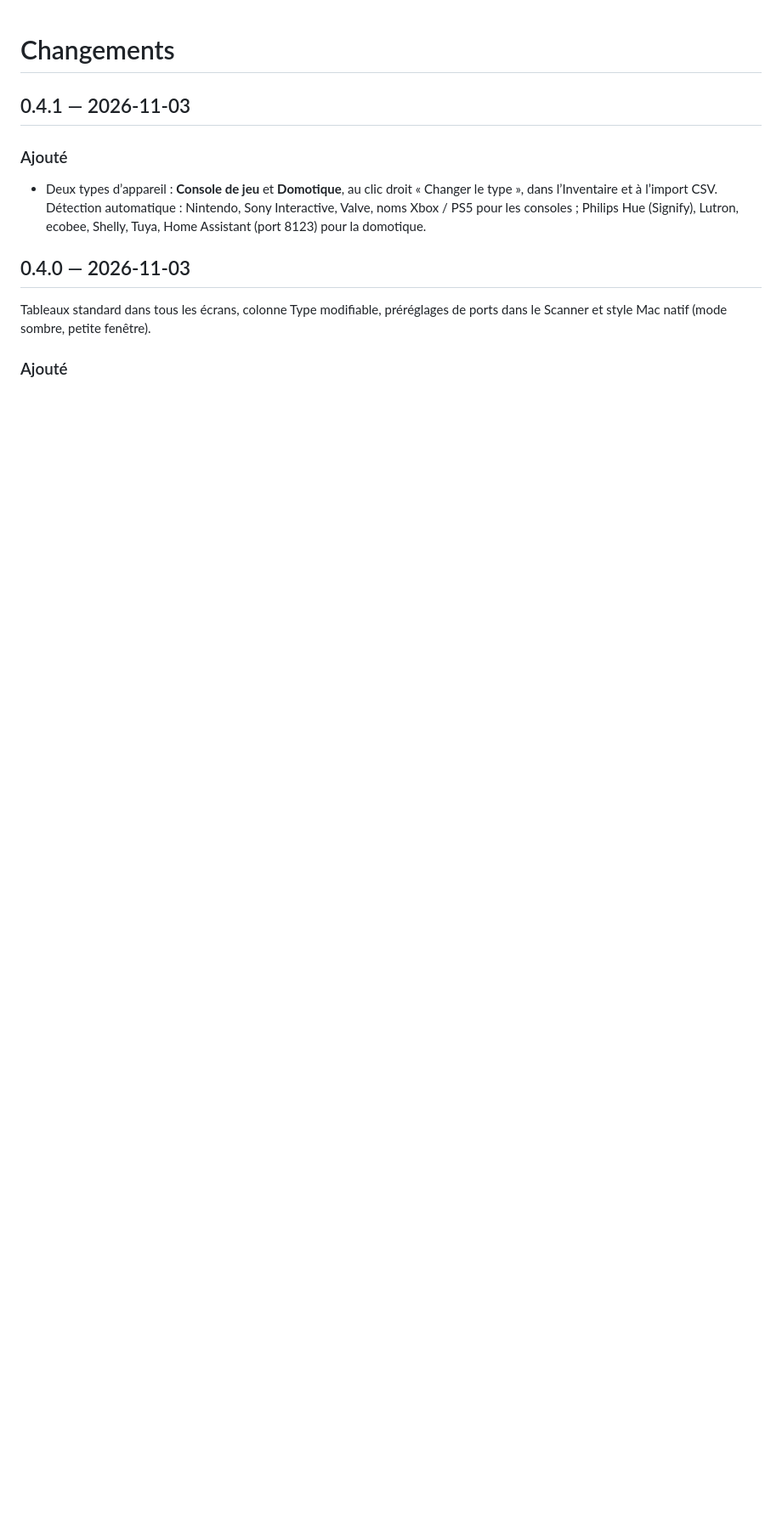
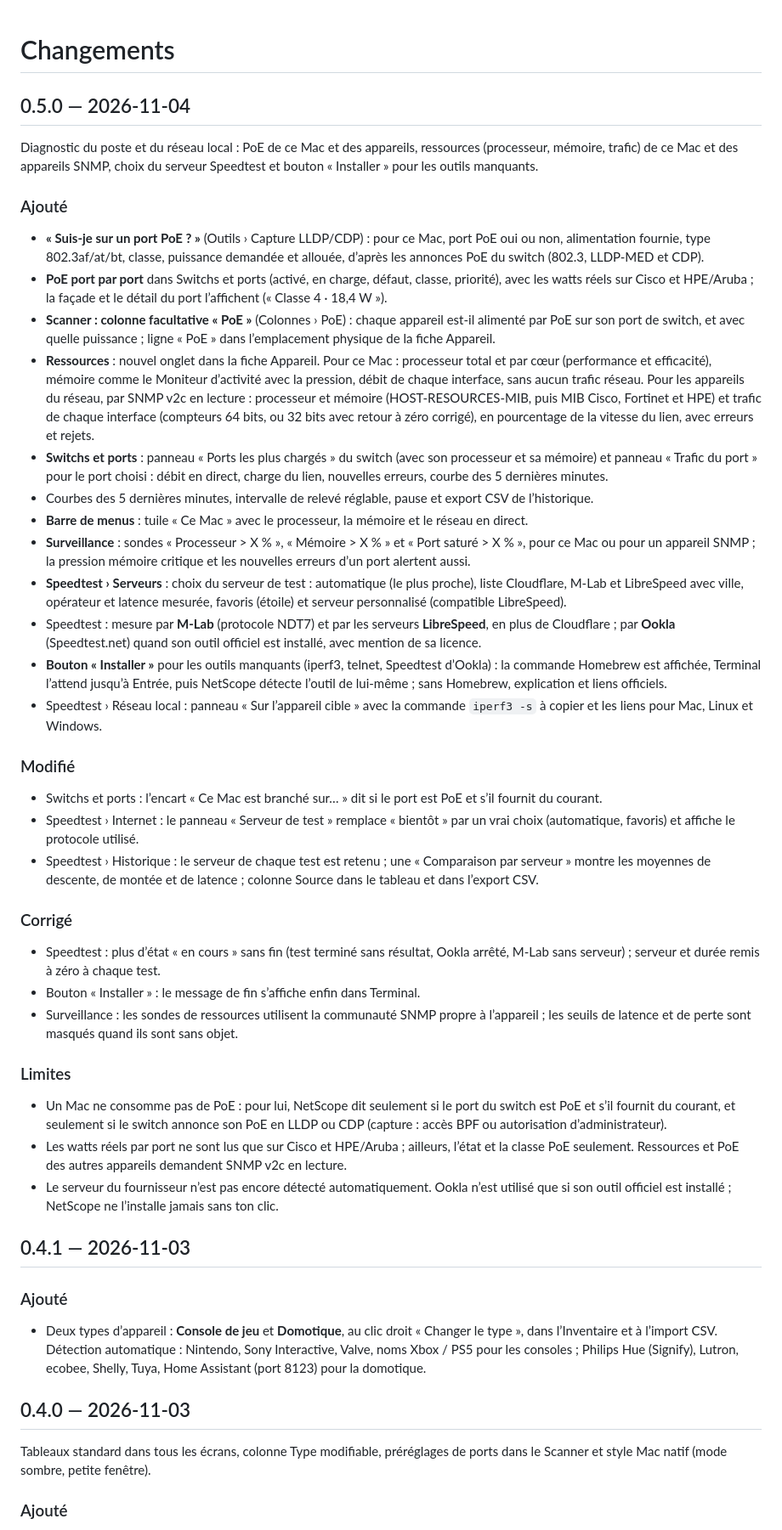
Before and after one commit to mdany75/NetScope, a Markdown page: CHANGELOG.md, the part around the change. Shown at 85% size. GitHub-like rendering; blank space fills up the shorter version.

```diff
--- a/CHANGELOG.md
+++ b/CHANGELOG.md
@@ -1,4 +1,72 @@
 # Changements
+
+## 0.5.0 — 2026-11-04
+
+Diagnostic du poste et du réseau local : PoE de ce Mac et des appareils, ressources
+(processeur, mémoire, trafic) de ce Mac et des appareils SNMP, choix du serveur Speedtest et
+bouton « Installer » pour les outils manquants.
+
+### Ajouté
+- **« Suis-je sur un port PoE ? »** (Outils › Capture LLDP/CDP) : pour ce Mac, port PoE oui ou
+  non, alimentation fournie, type 802.3af/at/bt, classe, puissance demandée et allouée,
+  d’après les annonces PoE du switch (802.3, LLDP-MED et CDP).
+- **PoE port par port** dans Switchs et ports (activé, en charge, défaut, classe, priorité),
+  avec les watts réels sur Cisco et HPE/Aruba ; la façade et le détail du port l’affichent
+  (« Classe 4 · 18,4 W »).
+- **Scanner : colonne facultative « PoE »** (Colonnes › PoE) : chaque appareil est-il
+  alimenté par PoE sur son port de switch, et avec quelle puissance ; ligne « PoE » dans
+  l’emplacement physique de la fiche Appareil.
+- **Ressources** : nouvel onglet dans la fiche Appareil. Pour ce Mac : processeur total et
+  par cœur (performance et efficacité), mémoire comme le Moniteur d’activité avec la
+  pression, débit de chaque interface, sans aucun trafic réseau. Pour les appareils du réseau,
+  par SNMP v2c en lecture : processeur et mémoire (HOST-RESOURCES-MIB, puis MIB Cisco,
+  Fortinet et HPE) et trafic de chaque interface (compteurs 64 bits, ou 32 bits avec retour à
+  zéro corrigé), en pourcentage de la vitesse du lien, avec erreurs et rejets.
+- **Switchs et ports** : panneau « Ports les plus chargés » du switch (avec son processeur et
+  sa mémoire) et panneau « Trafic du port » pour le port choisi : débit en direct, charge du
+  lien, nouvelles erreurs, courbe des 5 dernières minutes.
+- Courbes des 5 dernières minutes, intervalle de relevé réglable, pause et export CSV de
+  l’historique.
+- **Barre de menus** : tuile « Ce Mac » avec le processeur, la mémoire et le réseau en direct.
+- **Surveillance** : sondes « Processeur > X % », « Mémoire > X % » et « Port saturé > X % »,
+  pour ce Mac ou pour un appareil SNMP ; la pression mémoire critique et les nouvelles erreurs
+  d’un port alertent aussi.
+- **Speedtest › Serveurs** : choix du serveur de test : automatique (le plus proche), liste
+  Cloudflare, M-Lab et LibreSpeed avec ville, opérateur et latence mesurée, favoris (étoile)
+  et serveur personnalisé (compatible LibreSpeed).
+- Speedtest : mesure par **M-Lab** (protocole NDT7) et par les serveurs **LibreSpeed**, en
+  plus de Cloudflare ; par **Ookla** (Speedtest.net) quand son outil officiel est installé,
+  avec mention de sa licence.
+- **Bouton « Installer »** pour les outils manquants (iperf3, telnet, Speedtest d’Ookla) : la
+  commande Homebrew est affichée, Terminal l’attend jusqu’à Entrée, puis NetScope détecte
+  l’outil de lui-même ; sans Homebrew, explication et liens officiels.
+- Speedtest › Réseau local : panneau « Sur l’appareil cible » avec la commande `iperf3 -s` à
+  copier et les liens pour Mac, Linux et Windows.
+
+### Modifié
+- Switchs et ports : l’encart « Ce Mac est branché sur… » dit si le port est PoE et s’il
+  fournit du courant.
+- Speedtest › Internet : le panneau « Serveur de test » remplace « bientôt » par un vrai choix
+  (automatique, favoris) et affiche le protocole utilisé.
+- Speedtest › Historique : le serveur de chaque test est retenu ; une « Comparaison par
+  serveur » montre les moyennes de descente, de montée et de latence ; colonne Source dans le
+  tableau et dans l’export CSV.
+
+### Corrigé
+- Speedtest : plus d’état « en cours » sans fin (test terminé sans résultat, Ookla arrêté,
+  M-Lab sans serveur) ; serveur et durée remis à zéro à chaque test.
+- Bouton « Installer » : le message de fin s’affiche enfin dans Terminal.
+- Surveillance : les sondes de ressources utilisent la communauté SNMP propre à l’appareil ;
+  les seuils de latence et de perte sont masqués quand ils sont sans objet.
+
+### Limites
+- Un Mac ne consomme pas de PoE : pour lui, NetScope dit seulement si le port du switch est
+  PoE et s’il fournit du courant, et seulement si le switch annonce son PoE en LLDP ou CDP
+  (capture : accès BPF ou autorisation d’administrateur).
+- Les watts réels par port ne sont lus que sur Cisco et HPE/Aruba ; ailleurs, l’état et la
+  classe PoE seulement. Ressources et PoE des autres appareils demandent SNMP v2c en lecture.
+- Le serveur du fournisseur n’est pas encore détecté automatiquement. Ookla n’est utilisé que
+  si son outil officiel est installé ; NetScope ne l’installe jamais sans ton clic.
 
 ## 0.4.1 — 2026-11-03
 
```
Also changed, not shown: README.md (+11 -3 lines), docs/A-FAIRE.md (+17 -8 lines), docs/capture.png, 1 other file.
